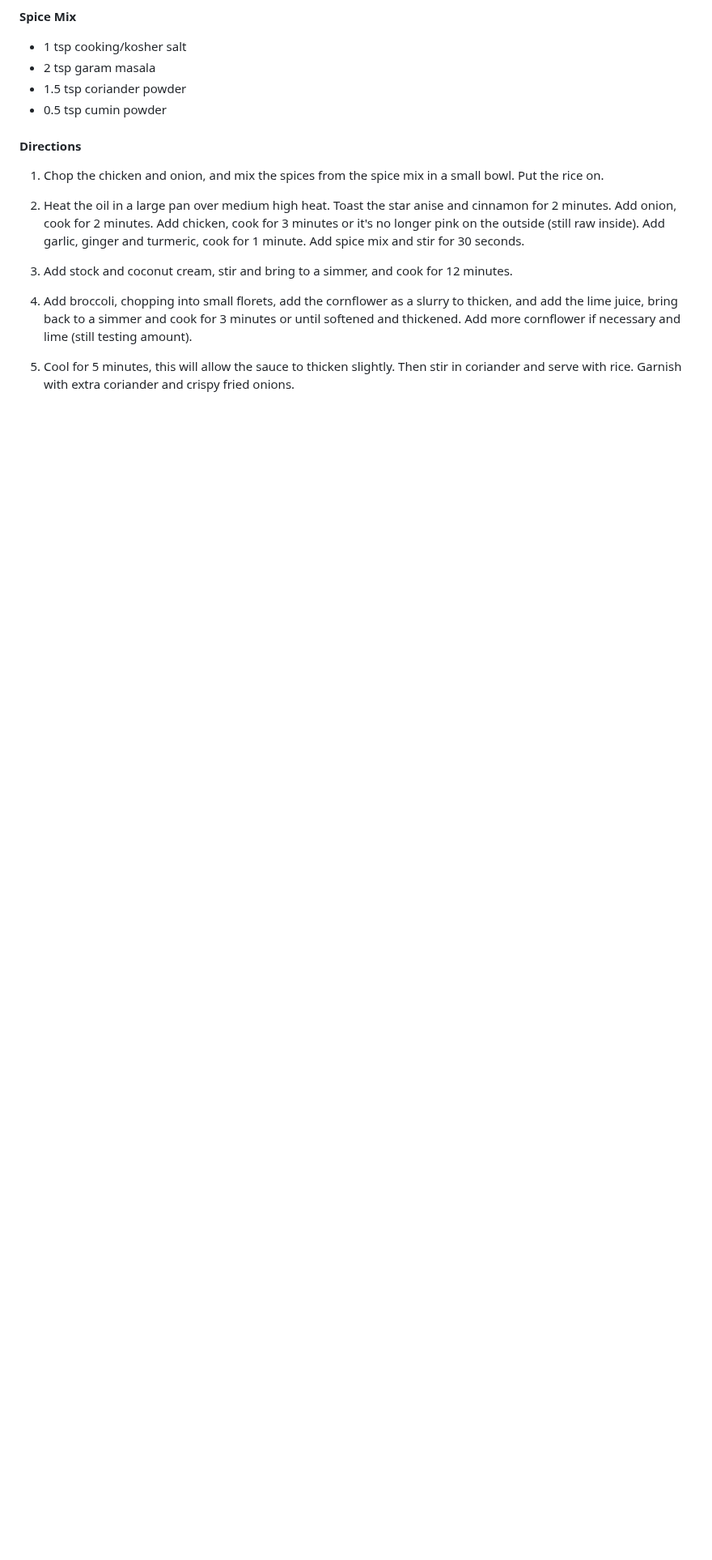
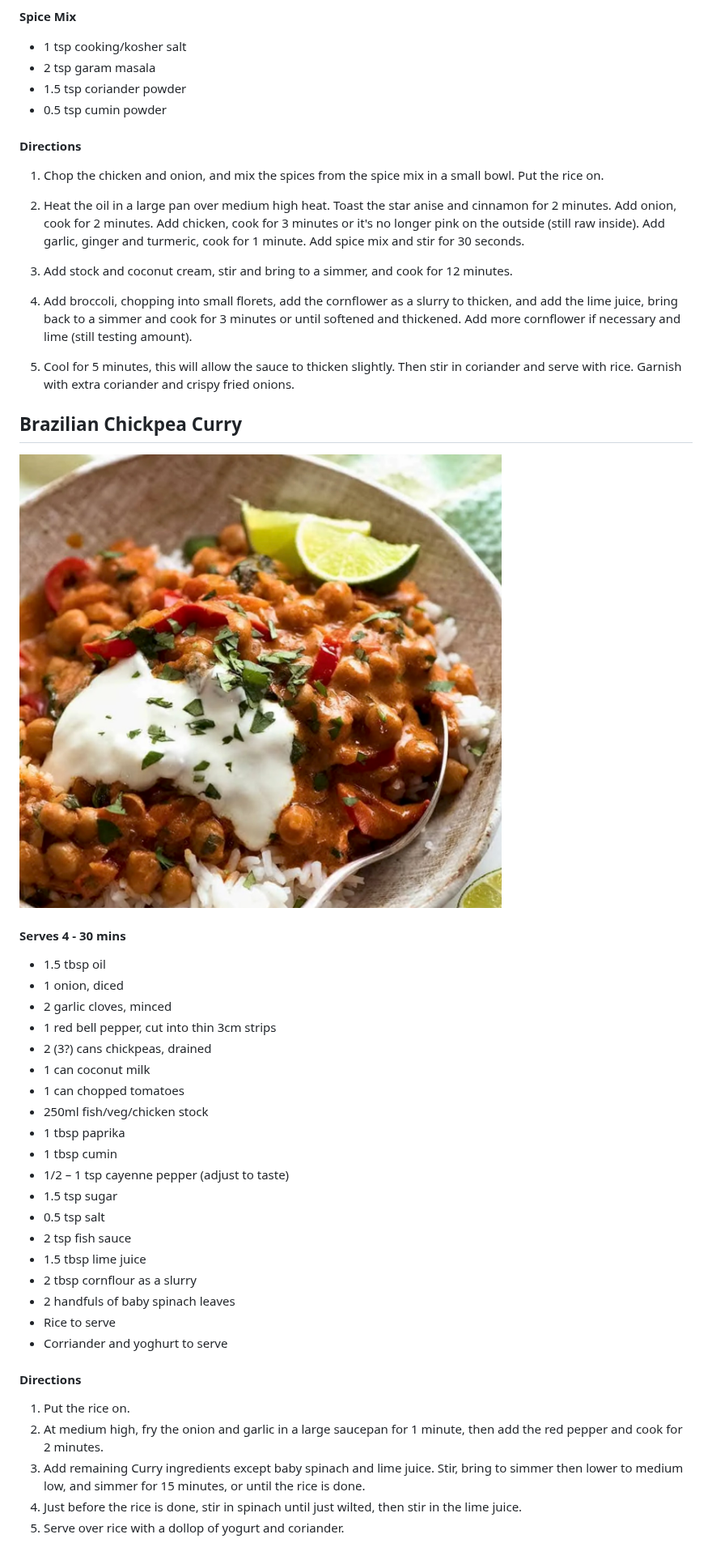
Before and after one commit to cycloss/recipes, a Markdown page: asian-other.md, the part around one of its changes. Shown at 81% size. GitHub-like rendering; pictures changed too: Images/brazilian-chickpea-curry.jpg (added); blank space fills up the shorter version.

Commit message:
Add recipies

```diff
--- a/asian-other.md
+++ b/asian-other.md
@@ -530,3 +531,37 @@
 4. Add broccoli, chopping into small florets, add the cornflower as a slurry to thicken, and add the lime juice, bring back to a simmer and cook for 3 minutes or until softened and thickened. Add more cornflower if necessary and lime (still testing amount).
 
 5. Cool for 5 minutes, this will allow the sauce to thicken slightly. Then stir in coriander and serve with rice. Garnish with extra coriander and crispy fried onions.
+
+## Brazilian Chickpea Curry
+
+![bcc](Images/brazilian-chickpea-curry.jpg)
+
+#### Serves 4 - 30 mins
+
+- 1.5 tbsp oil
+- 1 onion, diced
+- 2 garlic cloves, minced
+- 1 red bell pepper, cut into thin 3cm strips
+- 2 (3?) cans chickpeas, drained
+- 1 can coconut milk
+- 1 can chopped tomatoes
+- 250ml fish/veg/chicken stock
+- 1 tbsp paprika
+- 1 tbsp cumin
+- 1/2 – 1 tsp cayenne pepper (adjust to taste)
+- 1.5 tsp sugar
+- 0.5 tsp salt
+- 2 tsp fish sauce
+- 1.5 tbsp lime juice
+- 2 tbsp cornflour as a slurry
+- 2 handfuls of baby spinach leaves
+- Rice to serve
+- Corriander and yoghurt to serve
+
+#### Directions
+
+1. Put the rice on.
+2. At medium high, fry the onion and garlic in a large saucepan for 1 minute, then add the red pepper and cook for 2 minutes.
+3. Add remaining Curry ingredients except baby spinach and lime juice. Stir, bring to simmer then lower to medium low, and simmer for 15 minutes, or until the rice is done.
+4. Just before the rice is done, stir in spinach until just wilted, then stir in the lime juice.
+5. Serve over rice with a dollop of yogurt and coriander.
```
Also changed, not shown: other parts of asian-other.md (+1 -0 lines).
